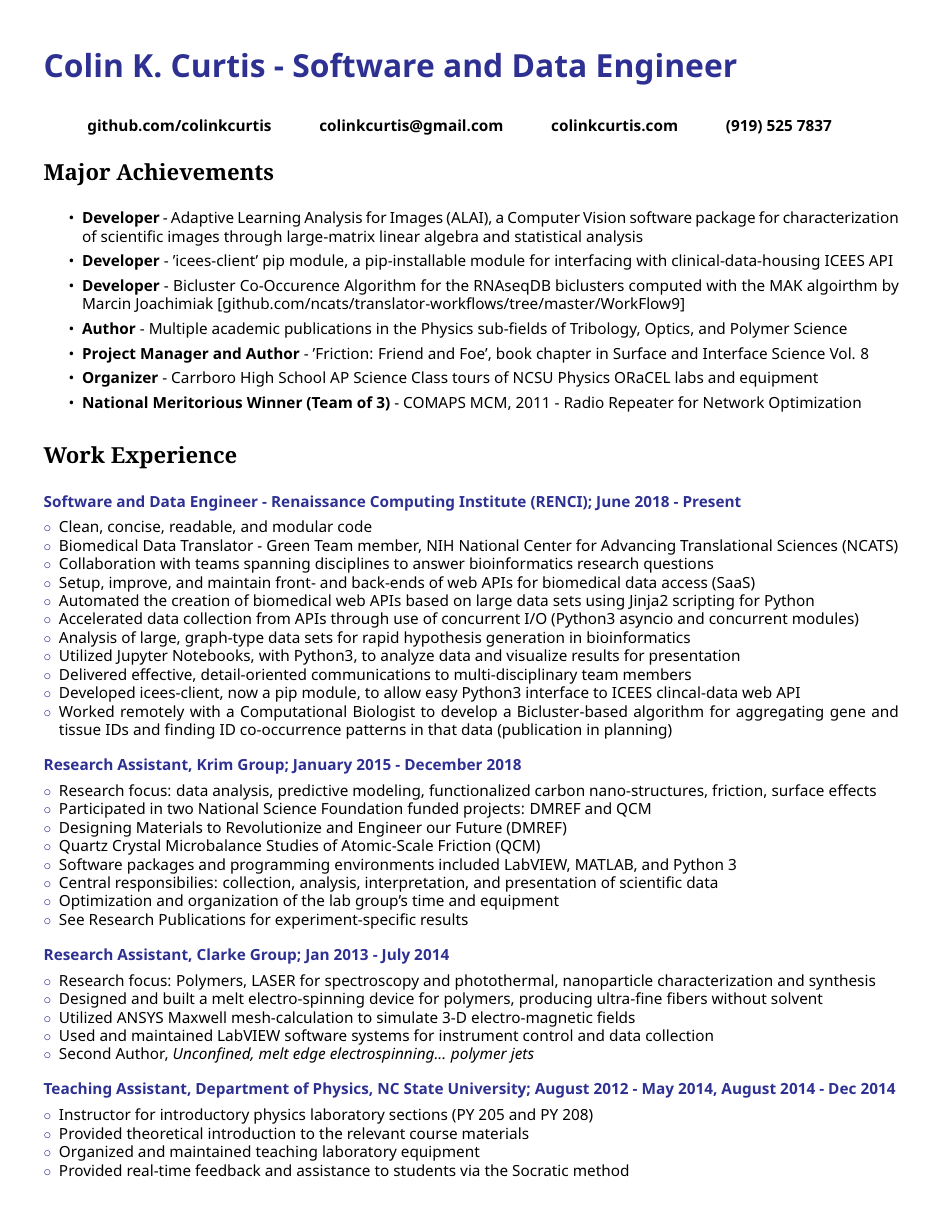
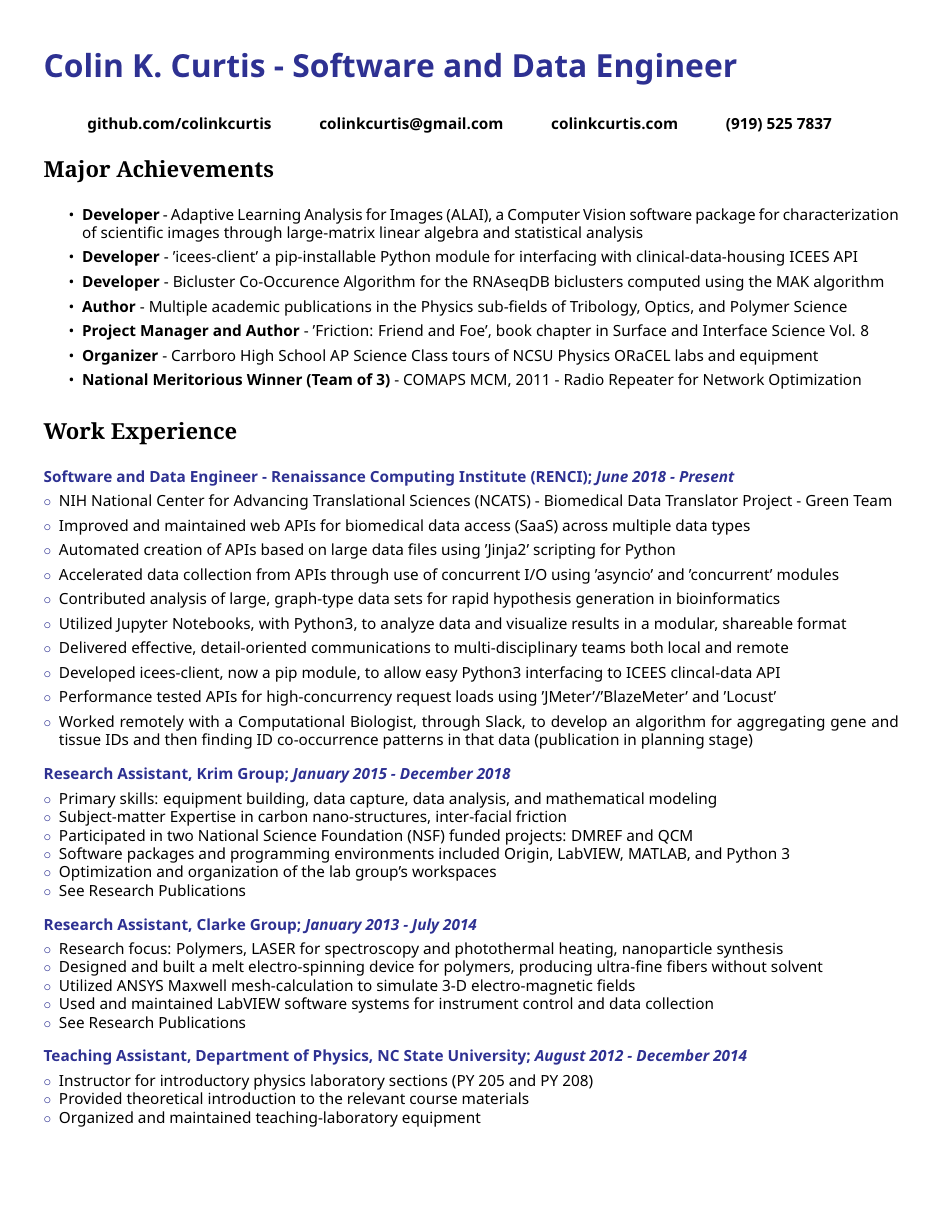
Before and after one commit to ColinKCurtis/resume, a LaTeX book (colinkcurtis_software_engineer.tex): page 1 of 3. The pictures show the PDF file colinkcurtis_software_engineer.pdf that the author committed with the source.

Commit message:
resume update Feburary 2019 - v 1.0

```diff
--- a/colinkcurtis_software_engineer.tex
+++ b/colinkcurtis_software_engineer.tex
@@ -94,10 +94,10 @@
     \item \textbf{Developer} - Adaptive Learning Analysis for Images (ALAI), a Computer Vision software package for characterization of scientific images through large-matrix linear algebra and statistical analysis
     \SmallSep
 
-    \item \textbf{Developer} - 'icees-client' pip module, a pip-installable module for interfacing with clinical-data-housing ICEES API
+    \item \textbf{Developer} - 'icees-client' a pip-installable Python module for interfacing with clinical-data-housing ICEES API
     \SmallSep
 
-    \item \textbf{Developer} - Bicluster Co-Occurence Algorithm for the RNAseqDB biclusters computed with the MAK algoirthm by Marcin Joachimiak [github.com/ncats/translator-workflows/tree/master/WorkFlow9]
+    \item \textbf{Developer} - Bicluster Co-Occurence Algorithm for the RNAseqDB biclusters computed using the MAK algorithm
     \SmallSep
 
     \item \textbf{Author} - Multiple academic publications in the Physics sub-fields of Tribology, Optics, and Polymer Science
@@ -127,32 +127,30 @@
 
 \Sep
 
-\CVItem{Software and Data Engineer - Renaissance Computing Institute (RENCI); June 2018 - Present}
+\CVItem{Software and Data Engineer - Renaissance Computing Institute (RENCI); \textit{June 2018 - Present}}
 \begin{compactitem}[\color{Blue}$\circ$]
 
     \SmallSep
-    \item Clean, concise, readable, and modular code
-
-    \item Biomedical Data Translator - Green Team member, NIH National Center for Advancing Translational Sciences (NCATS)
-
-    \item Collaboration with teams spanning disciplines to answer bioinformatics research questions
-
-    \item Setup, improve, and maintain front- and back-ends of web APIs for biomedical data access (SaaS)
-
-    \item Automated the creation of biomedical web APIs based on large data sets using Jinja2 scripting for Python
-
-    \item Accelerated data collection from APIs through use of concurrent I/O (Python3 asyncio and concurrent modules)
-
-    \item Analysis of large, graph-type data sets for rapid hypothesis generation in bioinformatics
-
-    \item Utilized Jupyter Notebooks, with Python3, to analyze data and visualize results for presentation
-
-    \item Delivered effective, detail-oriented communications to multi-disciplinary team members
-
-    \item Developed icees-client, now a pip module, to allow easy Python3 interface to ICEES clincal-data web API
-
-    \item Worked remotely with a Computational Biologist to develop a Bicluster-based algorithm for
-        aggregating gene and tissue IDs and finding ID co-occurrence patterns in that data (publication in planning)
+    \item NIH National Center for Advancing Translational Sciences (NCATS) - Biomedical Data Translator Project - Green Team
+    \SmallSep
+    \item Improved and maintained web APIs for biomedical data access (SaaS) across multiple data types
+    \SmallSep
+    \item Automated creation of APIs based on large data files using 'Jinja2' scripting for Python
+    \SmallSep
+    \item Accelerated data collection from APIs through use of concurrent I/O using 'asyncio' and 'concurrent' modules
+    \SmallSep
+    \item Contributed analysis of large, graph-type data sets for rapid hypothesis generation in bioinformatics
+    \SmallSep
+    \item Utilized Jupyter Notebooks, with Python3, to analyze data and visualize results in a modular, shareable format
+    \SmallSep
+    \item Delivered effective, detail-oriented communications to multi-disciplinary teams both local and remote
+    \SmallSep
+    \item Developed icees-client, now a pip module, to allow easy Python3 interfacing to ICEES clincal-data API
+    \SmallSep
+    \item Performance tested APIs for high-concurrency request loads using 'JMeter'/'BlazeMeter' and 'Locust'
+    \SmallSep
+    \item Worked remotely with a Computational Biologist, through Slack, to develop an algorithm for
+    aggregating gene and tissue IDs and then finding ID co-occurrence patterns in that data (publication in planning stage)
 
 \end{compactitem}
 
@@ -163,64 +161,42 @@
 
     \SmallSep
 
-    \item Research focus: data analysis, predictive modeling, functionalized carbon nano-structures, friction, surface effects
-    \item Participated in two National Science Foundation funded projects: DMREF and QCM
-    \item Designing Materials to Revolutionize and Engineer our Future (DMREF)
-    \item Quartz Crystal Microbalance Studies of Atomic-Scale Friction (QCM)
-    \item Software packages and programming environments included LabVIEW, MATLAB, and Python 3
-    \item Central responsibilies: collection, analysis, interpretation, and presentation of scientific data
-    \item Optimization and organization of the lab group's time and equipment
-    \item See Research Publications for experiment-specific results
+    \item Primary skills: equipment building, data capture, data analysis, and mathematical modeling
+    \item Subject-matter Expertise in carbon nano-structures, inter-facial friction
+    \item Participated in two National Science Foundation (NSF) funded projects: DMREF and QCM
+    \item Software packages and programming environments included Origin, LabVIEW, MATLAB, and Python 3
+    \item Optimization and organization of the lab group's workspaces
+    \item See Research Publications
 \end{compactitem}
 
 \Sep
 
-\CVItem{Research Assistant, Clarke Group; Jan 2013 - July 2014}
+\CVItem{Research Assistant, Clarke Group; \textit{January 2013 - July 2014}}
 \begin{compactitem}[\color{Blue}$\circ$]
 
     \SmallSep
 
-    \item Research focus: Polymers, LASER for spectroscopy and photothermal, nanoparticle characterization and synthesis
+    \item Research focus: Polymers, LASER for spectroscopy and photothermal heating, nanoparticle synthesis
     \item Designed and built a melt electro-spinning device for polymers, producing ultra-fine fibers without solvent
     \item Utilized ANSYS Maxwell mesh-calculation to simulate 3-D electro-magnetic fields
     \item Used and maintained LabVIEW software systems for instrument control and data collection
-    \item Second Author, \textit{Unconfined, melt edge electrospinning... polymer jets}
+    \item See Research Publications
 
 \end{compactitem}
 
 \Sep
 
-\CVItem{Teaching Assistant, Department of Physics, NC State University; August 2012 - May 2014, August 2014 - Dec 2014}
+\CVItem{Teaching Assistant, Department of Physics, NC State University; \textit{August 2012 - December 2014}}
 \begin{compactitem}[\color{Blue}$\circ$]
 
     \SmallSep
 
     \item Instructor for introductory physics laboratory sections (PY 205 and PY 208)
     \item Provided theoretical introduction to the relevant course materials
-    \item Organized and maintained teaching laboratory equipment
-    \item Provided real-time feedback and assistance to students via the Socratic method
+    \item Organized and maintained teaching-laboratory equipment
+
 \end{compactitem}
 
 \LargeSep
 
-%%%%%%%%%
-% Code
-%%%%%%%%%
-
 \newpage
-
-\notoserif \CVSection{Independent Coding Projects}
-
-\normalfont
-
-\Sep
-
-\CVItem{code repository at www.github.com/colinkcurtis}
-
-\Sep
-
-\CVItem{Adaptive Learning Analysis for Images (ALAI), A Machine Learning Application}
-
-\begin{compactitem}[\color{Blue}$\circ$]
-
-    \SmallSep
@@ -239,3 +202,0 @@
-    \Sep
-
-\end{compactitem}
```
Also changed, not shown: colinkcurtis_software_engineer.pdf, colinkcurtis_software_engineer.tex (182 more changed lines).
